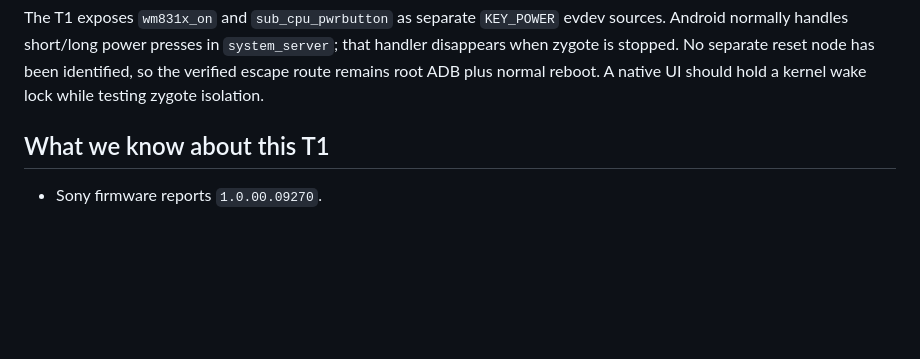
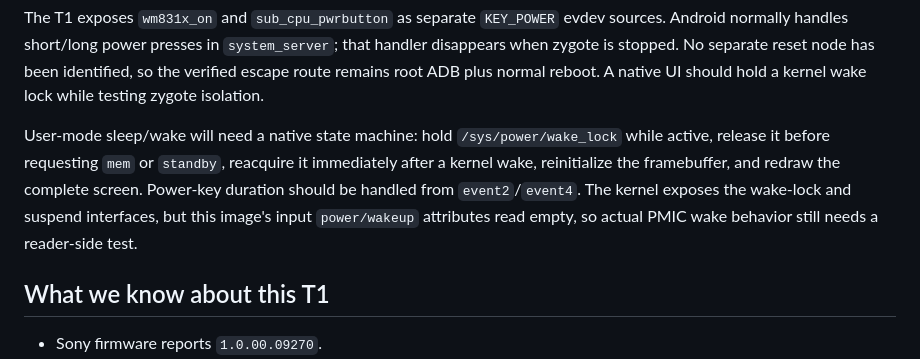
Before and after one commit to dstoc/sony-prs, a Markdown page: crates/prs-t1-agent/README.md, the part around the change. Drawn GitHub-style; blank space fills up the shorter version.

Commit message:
docs: outline T1 user-mode sleep and wake

```diff
--- a/crates/prs-t1-agent/README.md
+++ b/crates/prs-t1-agent/README.md
@@ -129,6 +129,14 @@ evdev sources. Android normally handles short/long power presses in
 reset node has been identified, so the verified escape route remains root ADB
 plus normal reboot. A native UI should hold a kernel wake lock while testing
 zygote isolation.
+
+User-mode sleep/wake will need a native state machine: hold
+`/sys/power/wake_lock` while active, release it before requesting `mem` or
+`standby`, reacquire it immediately after a kernel wake, reinitialize the
+framebuffer, and redraw the complete screen. Power-key duration should be
+handled from `event2`/`event4`. The kernel exposes the wake-lock and suspend
+interfaces, but this image's input `power/wakeup` attributes read empty, so
+actual PMIC wake behavior still needs a reader-side test.
 
 ## What we know about this T1
 
```
Also changed, not shown: docs/prs-t1/analysis.md (+26 -0 lines).
